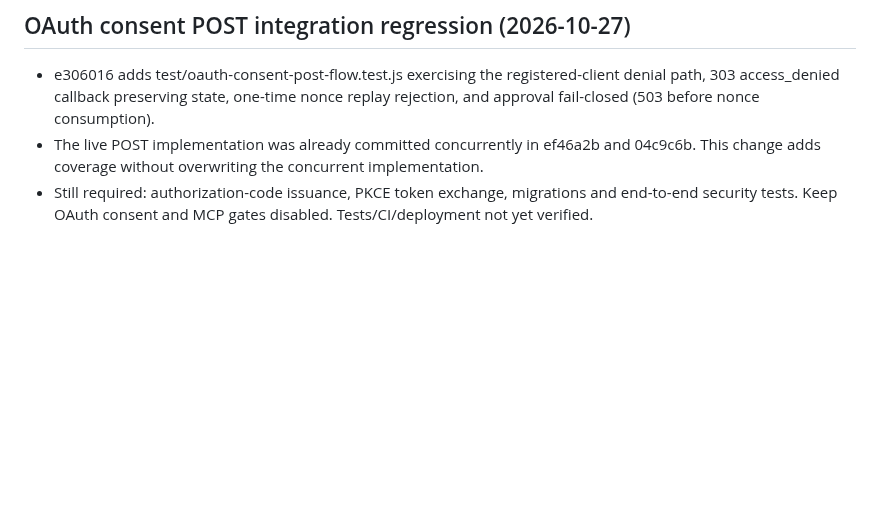
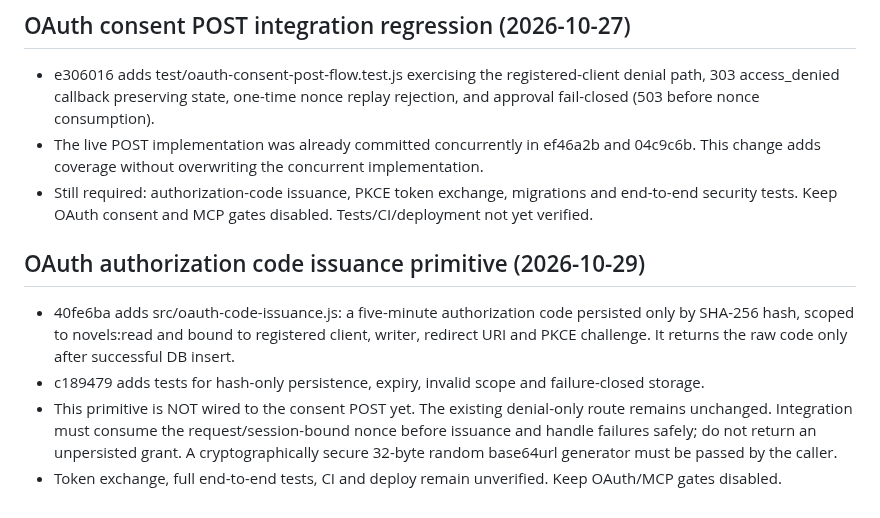
Before and after one commit to gananajak-lgtm/aksaralai-platform, a Markdown page: AI_BRIDGE_HANDOFF.md, the part around the change. GitHub-like rendering; blank space fills up the shorter version.

Commit message:
docs: hand off hashed OAuth authorization code issuance primitive

```diff
--- a/AI_BRIDGE_HANDOFF.md
+++ b/AI_BRIDGE_HANDOFF.md
@@ -186,3 +186,9 @@ Never enable anonymous manuscript reads, reuse a user's browser session as an ex
 - e306016 adds test/oauth-consent-post-flow.test.js exercising the registered-client denial path, 303 access_denied callback preserving state, one-time nonce replay rejection, and approval fail-closed (503 before nonce consumption).
 - The live POST implementation was already committed concurrently in ef46a2b and 04c9c6b. This change adds coverage without overwriting the concurrent implementation.
 - Still required: authorization-code issuance, PKCE token exchange, migrations and end-to-end security tests. Keep OAuth consent and MCP gates disabled. Tests/CI/deployment not yet verified.
+
+## OAuth authorization code issuance primitive (2026-10-29)
+- 40fe6ba adds src/oauth-code-issuance.js: a five-minute authorization code persisted only by SHA-256 hash, scoped to novels:read and bound to registered client, writer, redirect URI and PKCE challenge. It returns the raw code only after successful DB insert.
+- c189479 adds tests for hash-only persistence, expiry, invalid scope and failure-closed storage.
+- This primitive is NOT wired to the consent POST yet. The existing denial-only route remains unchanged. Integration must consume the request/session-bound nonce before issuance and handle failures safely; do not return an unpersisted grant. A cryptographically secure 32-byte random base64url generator must be passed by the caller.
+- Token exchange, full end-to-end tests, CI and deploy remain unverified. Keep OAuth/MCP gates disabled.
```
